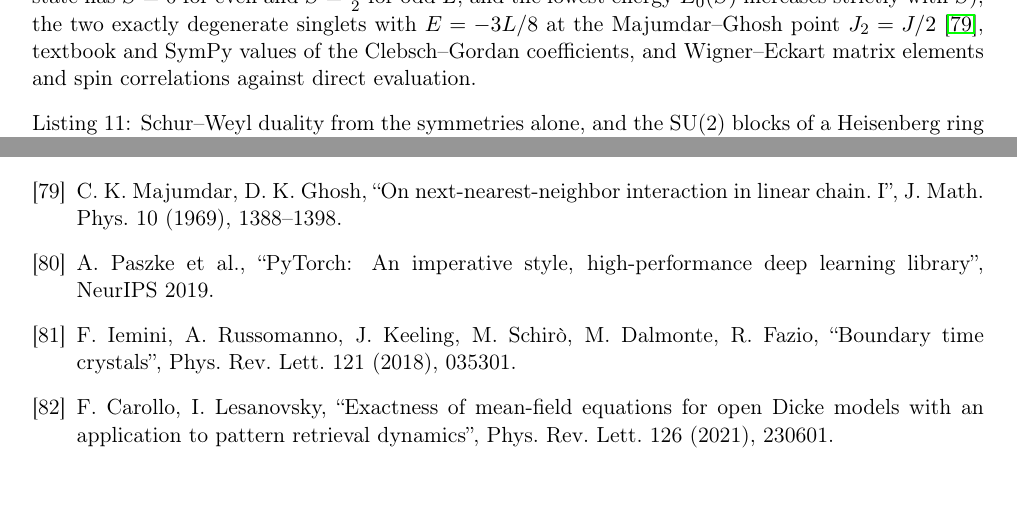
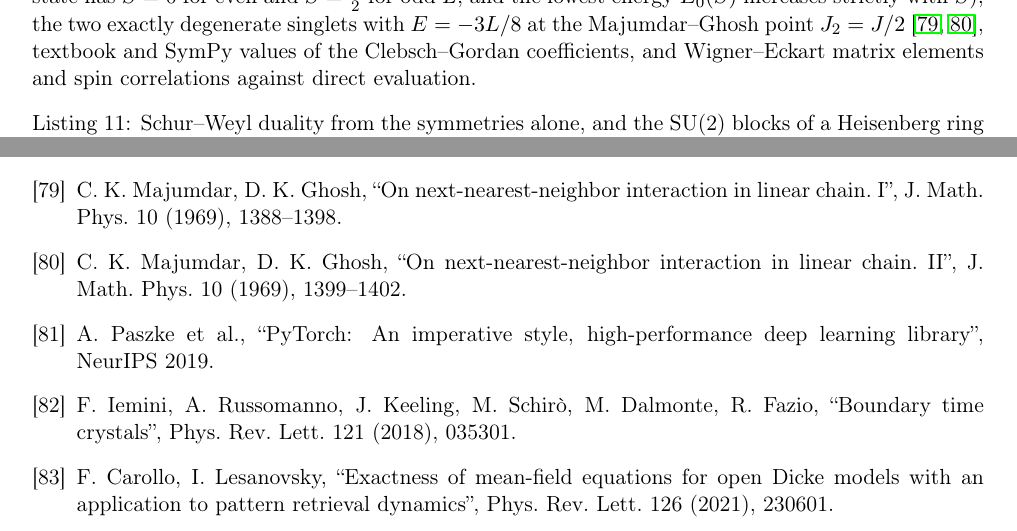
Before and after one commit to andre-a-no/von_neumann_type_i, a LaTeX paper (man/article/main.tex): two parts of pages 33 and 60 of 62, joined at a grey line, cut so that both start at the same text. Compiled offline with pdfLaTeX.

Commit message:
Paper: cite Majumdar-Ghosh part II for the exact dimer ground state
Part II, Sec. II ('Exact result at alpha = 1/2'), checked against the full text.

Co-Authored-By: Claude Opus 5.5 <noreply@anthropic.com>
Claude-Session: https://claude.ai/code/session_01UAnEDUPHq9siC4tRZDSyfp

```diff
--- a/man/article/main.tex
+++ b/man/article/main.tex
@@ -1375,7 +1375,7 @@ chains, with a field and next-nearest-neighbour couplings, for $L\le12$ with den
 couplings also with the $U(1)$ sectors; to $10^{-10}$), and reproduce the ring energies of Table~\ref{tab:ring} for $L\le14$ (to $10^{-9}$, with total
 spin $0$), the theorem of Lieb and Mattis~\cite{lieb1962} for open chains and even rings with $L\le12$ (the ground
 state has $S=0$ for even and $S=\frac12$ for odd $L$, and the lowest energy $E_0(S)$ increases strictly with $S$), the
-two exactly degenerate singlets with $E=-3L/8$ at the Majumdar--Ghosh point $J_2=J/2$~\cite{majumdar1969}, textbook
+two exactly degenerate singlets with $E=-3L/8$ at the Majumdar--Ghosh point $J_2=J/2$~\cite{majumdar1969,majumdar1969b}, textbook
 and SymPy values of the Clebsch--Gordan coefficients, and Wigner--Eckart matrix elements and spin correlations against
 direct evaluation.
 
@@ -2020,6 +2020,8 @@ degenerate cases'', arXiv:2011.04366 (2020).
   (1962), 749--751.
 \bibitem{majumdar1969} C.~K.~Majumdar, D.~K.~Ghosh, ``On next-nearest-neighbor interaction in linear chain.~I'',
   J.\ Math.\ Phys.\ 10 (1969), 1388--1398.
+\bibitem{majumdar1969b} C.~K.~Majumdar, D.~K.~Ghosh, ``On next-nearest-neighbor interaction in linear chain.~II'',
+  J.\ Math.\ Phys.\ 10 (1969), 1399--1402.
 \bibitem{paszke2019} A.~Paszke et al., ``PyTorch: An imperative style, high-performance deep learning
   library'', NeurIPS 2019.
 \bibitem{iemini2018} F.~Iemini, A.~Russomanno, J.~Keeling, M.~Schir\`o, M.~Dalmonte, R.~Fazio, ``Boundary time
```
